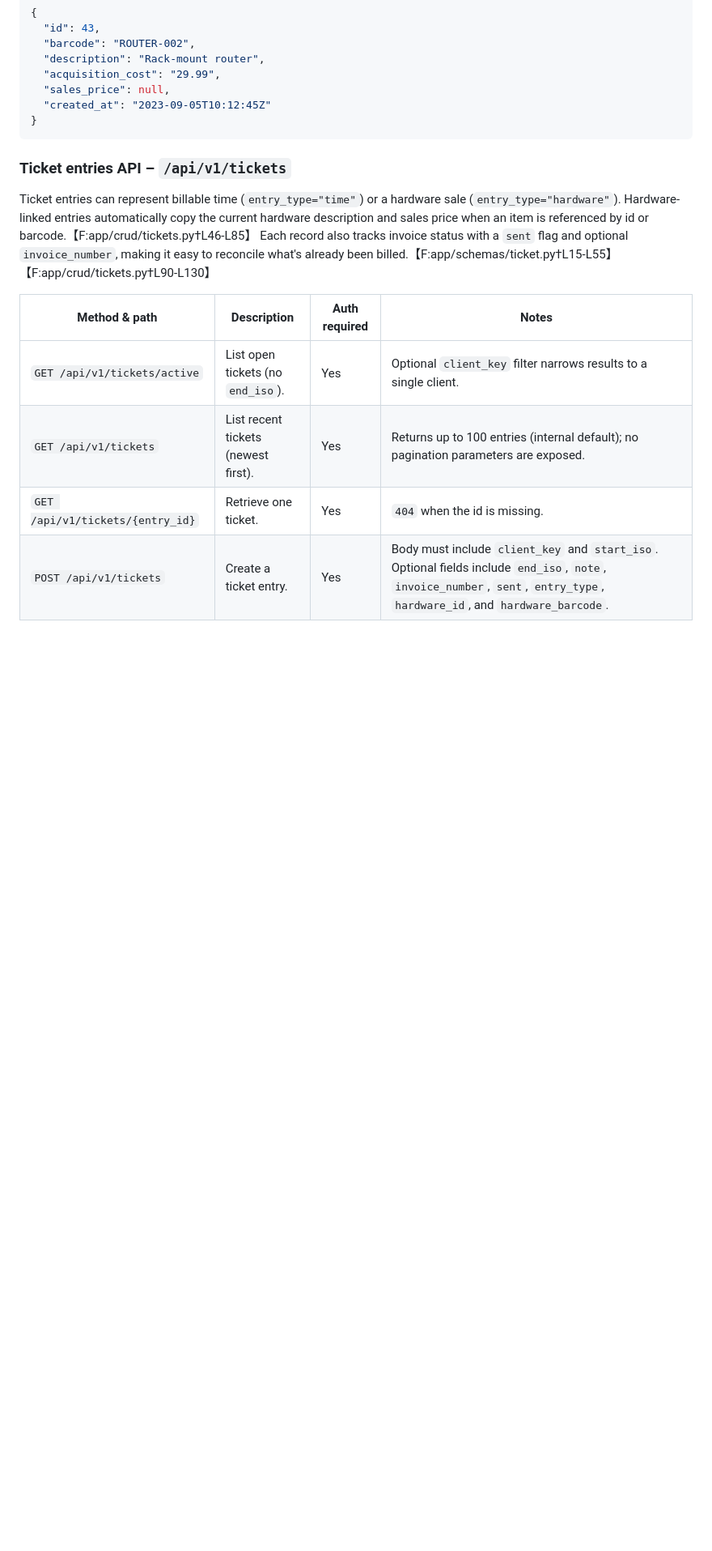
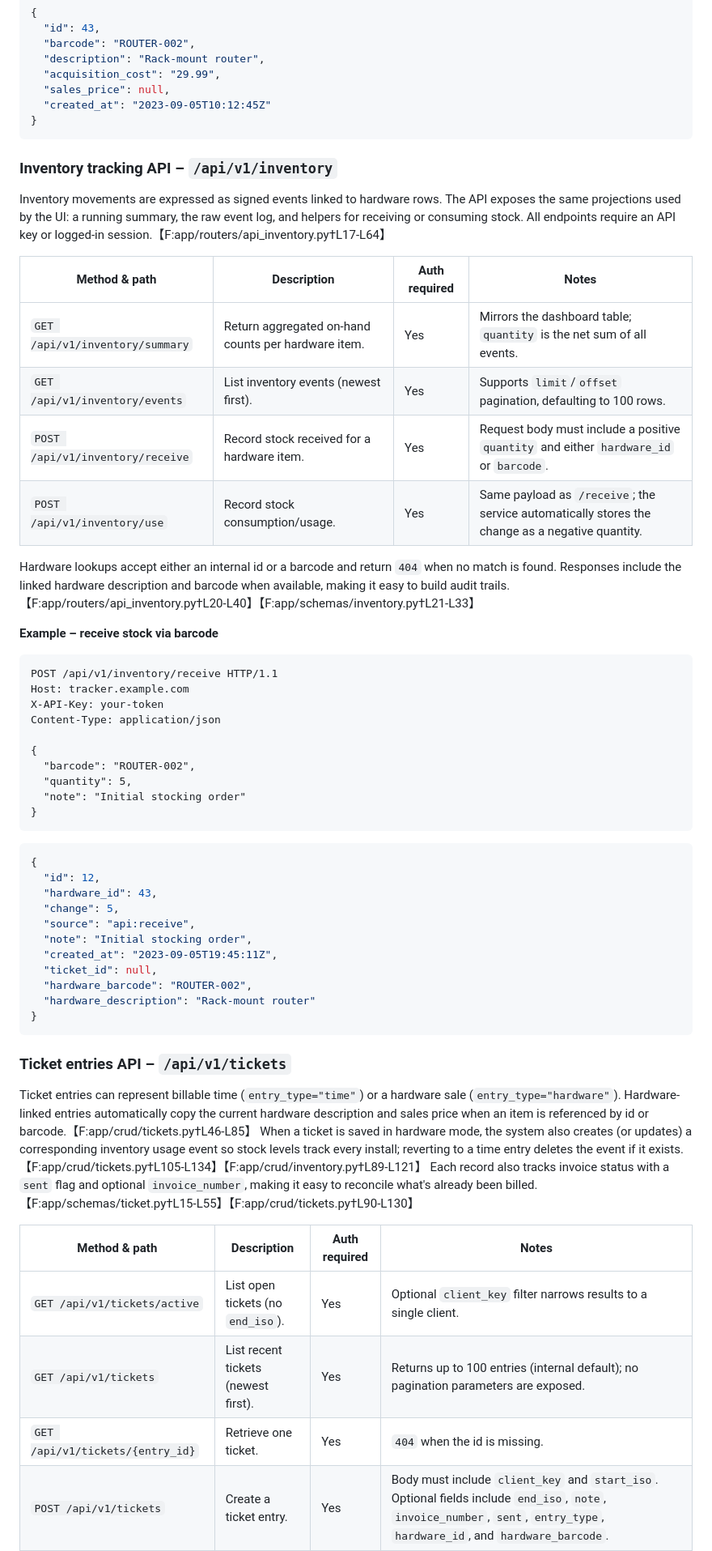
Before and after one commit to aarnt28/time-tracker4-refactored, a Markdown page: README.md, the part around one of its changes. Shown at 81% size. GitHub-like rendering; blank space fills up the shorter version.

Commit message:
Update README with inventory and client metadata details

````diff
--- a/README.md
+++ b/README.md
@@ -186,14 +211,65 @@ x-acquisition-cost: 29.99
 }
 ```
 
+### Inventory tracking API – `/api/v1/inventory`
+
+Inventory movements are expressed as signed events linked to hardware rows. The
+API exposes the same projections used by the UI: a running summary, the raw
+event log, and helpers for receiving or consuming stock. All endpoints require
+an API key or logged-in session.【F:app/routers/api_inventory.py†L17-L64】
+
+| Method & path | Description | Auth required | Notes |
+|---------------|-------------|---------------|-------|
+| `GET /api/v1/inventory/summary` | Return aggregated on-hand counts per hardware item. | Yes | Mirrors the dashboard table; `quantity` is the net sum of all events. |【F:app/routers/api_inventory.py†L33-L35】【F:app/crud/inventory.py†L22-L45】|
+| `GET /api/v1/inventory/events` | List inventory events (newest first). | Yes | Supports `limit`/`offset` pagination, defaulting to 100 rows. |【F:app/routers/api_inventory.py†L38-L40】【F:app/crud/inventory.py†L12-L19】|
+| `POST /api/v1/inventory/receive` | Record stock received for a hardware item. | Yes | Request body must include a positive `quantity` and either `hardware_id` or `barcode`. |【F:app/routers/api_inventory.py†L43-L52】【F:app/schemas/inventory.py†L8-L18】|
+| `POST /api/v1/inventory/use` | Record stock consumption/usage. | Yes | Same payload as `/receive`; the service automatically stores the change as a negative quantity. |【F:app/routers/api_inventory.py†L55-L63】【F:app/schemas/inventory.py†L8-L18】|
+
+Hardware lookups accept either an internal id or a barcode and return `404`
+when no match is found. Responses include the linked hardware description and
+barcode when available, making it easy to build audit trails.【F:app/routers/api_inventory.py†L20-L40】【F:app/schemas/inventory.py†L21-L33】
+
+**Example – receive stock via barcode**
+
+```http
+POST /api/v1/inventory/receive HTTP/1.1
+Host: tracker.example.com
+X-API-Key: your-token
+Content-Type: application/json
+
+{
+  "barcode": "ROUTER-002",
+  "quantity": 5,
+  "note": "Initial stocking order"
+}
+```
+
+```json
+{
+  "id": 12,
+  "hardware_id": 43,
+  "change": 5,
+  "source": "api:receive",
+  "note": "Initial stocking order",
+  "created_at": "2023-09-05T19:45:11Z",
+  "ticket_id": null,
+  "hardware_barcode": "ROUTER-002",
+  "hardware_description": "Rack-mount router"
+}
+```
+
 ### Ticket entries API – `/api/v1/tickets`
 
 Ticket entries can represent billable time (`entry_type="time"`) or a hardware
 sale (`entry_type="hardware"`).  Hardware-linked entries automatically copy the
 current hardware description and sales price when an item is referenced by id or
-barcode.【F:app/crud/tickets.py†L46-L85】  Each record also tracks invoice status
-with a `sent` flag and optional `invoice_number`, making it easy to reconcile
-what's already been billed.【F:app/schemas/ticket.py†L15-L55】【F:app/crud/tickets.py†L90-L130】
+barcode.【F:app/crud/tickets.py†L46-L85】  When a ticket is saved in hardware mode,
+the system also creates (or updates) a corresponding inventory usage event so
+stock levels track every install; reverting to a time entry deletes the event if
+it exists.【F:app/crud/tickets.py†L105-L134】【F:app/crud/inventory.py†L89-L121】  Each
+record also tracks invoice status with a `sent` flag and optional
+`invoice_number`, making it easy to reconcile what's already been
+billed.【F:app/schemas/ticket.py†L15-L55】【F:app/crud/tickets.py†L90-L130】
 
 | Method & path | Description | Auth required | Notes |
 |---------------|-------------|---------------|-------|
````
Also changed, not shown: other parts of README.md (+43 -8 lines).
